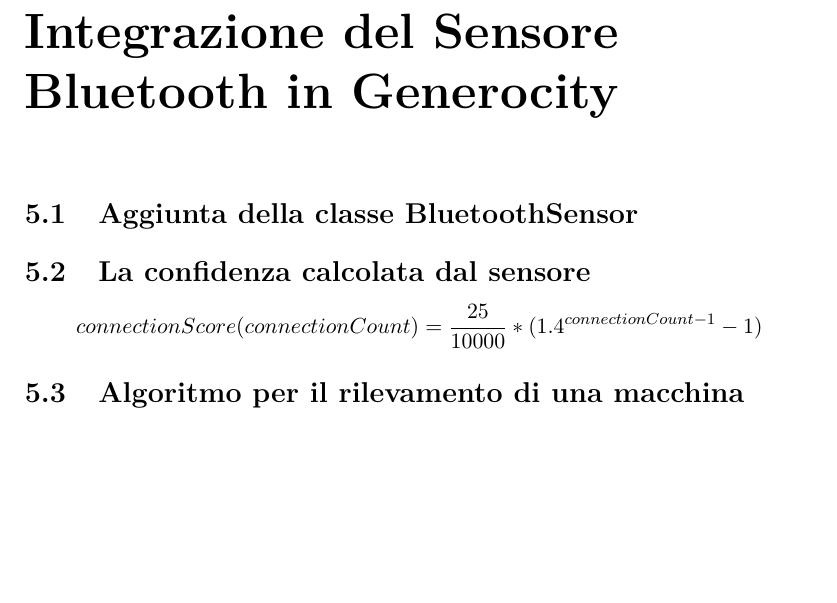
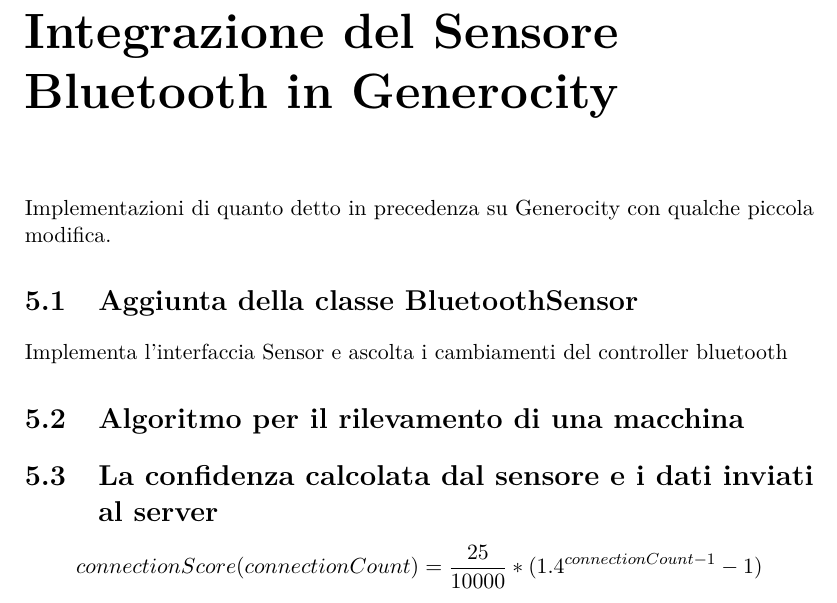
Before and after one commit to Romitoskj/bachelor-thesis, a LaTeX thesis (Tesi.tex, which reads Cap_5.tex): part of page 12 of 15, cut so that both start at the same text, the shorter picture padded with empty space. Compiled offline with pdfLaTeX.

Commit message:
Update Cap_5.tex

```diff
--- a/Cap_5.tex
+++ b/Cap_5.tex
@@ -1,7 +1,10 @@
 \chapter{Integrazione del Sensore Bluetooth in Generocity}
+Implementazioni di quanto detto in precedenza su Generocity con qualche piccola modifica.
 
 \section{Aggiunta della classe BluetoothSensor}
+Implementa l'interfaccia Sensor e ascolta i cambiamenti del controller bluetooth
 
-\section{La confidenza calcolata dal sensore}
+\section{Algoritmo per il rilevamento di una macchina}
+
+\section{La confidenza calcolata dal sensore e i dati inviati al server}
 \[connectionScore(connectionCount) = \frac{25}{10000} * (1.4^{connectionCount-1} - 1)\]
-\section{Algoritmo per il rilevamento di una macchina}
```
